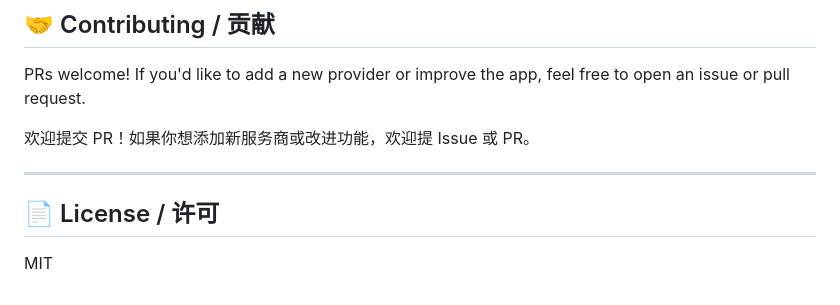
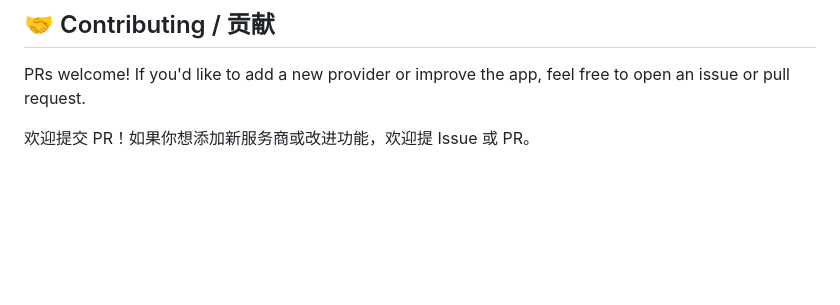
Before and after one commit to Leonleoi/CostBar, a Markdown page: README.md, the part around the change. Drawn GitHub-style; blank space fills up the shorter version.

Commit message:
Clean up README by removing license and duplicates
Removed license section and duplicated contributing message in Chinese.

```diff
--- a/README.md
+++ b/README.md
@@ -157,9 +157,3 @@ kx/
 PRs welcome! If you'd like to add a new provider or improve the app, feel free to open an issue or pull request.
 
 欢迎提交 PR！如果你想添加新服务商或改进功能，欢迎提 Issue 或 PR。
-
----
-
-## 📄 License / 许可
-
-MIT
```
